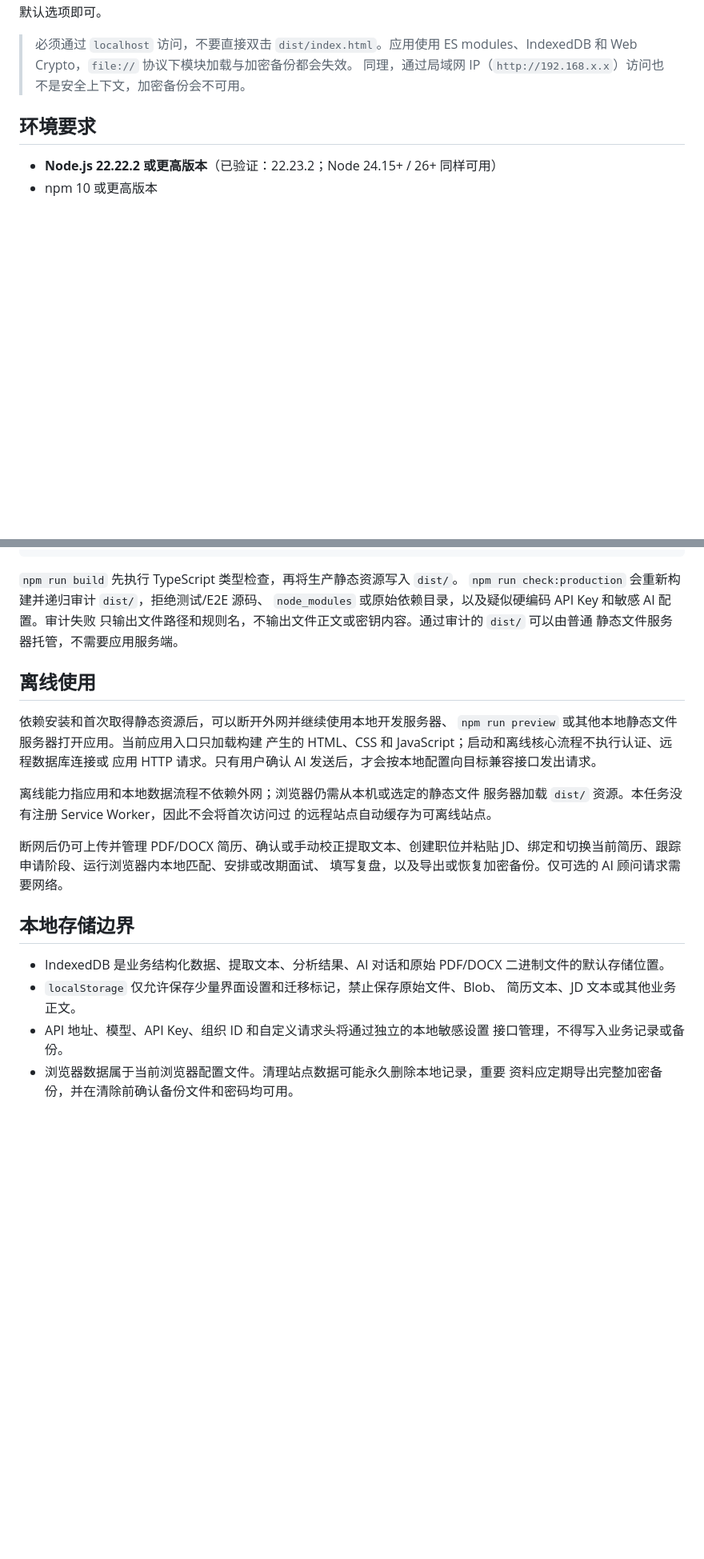
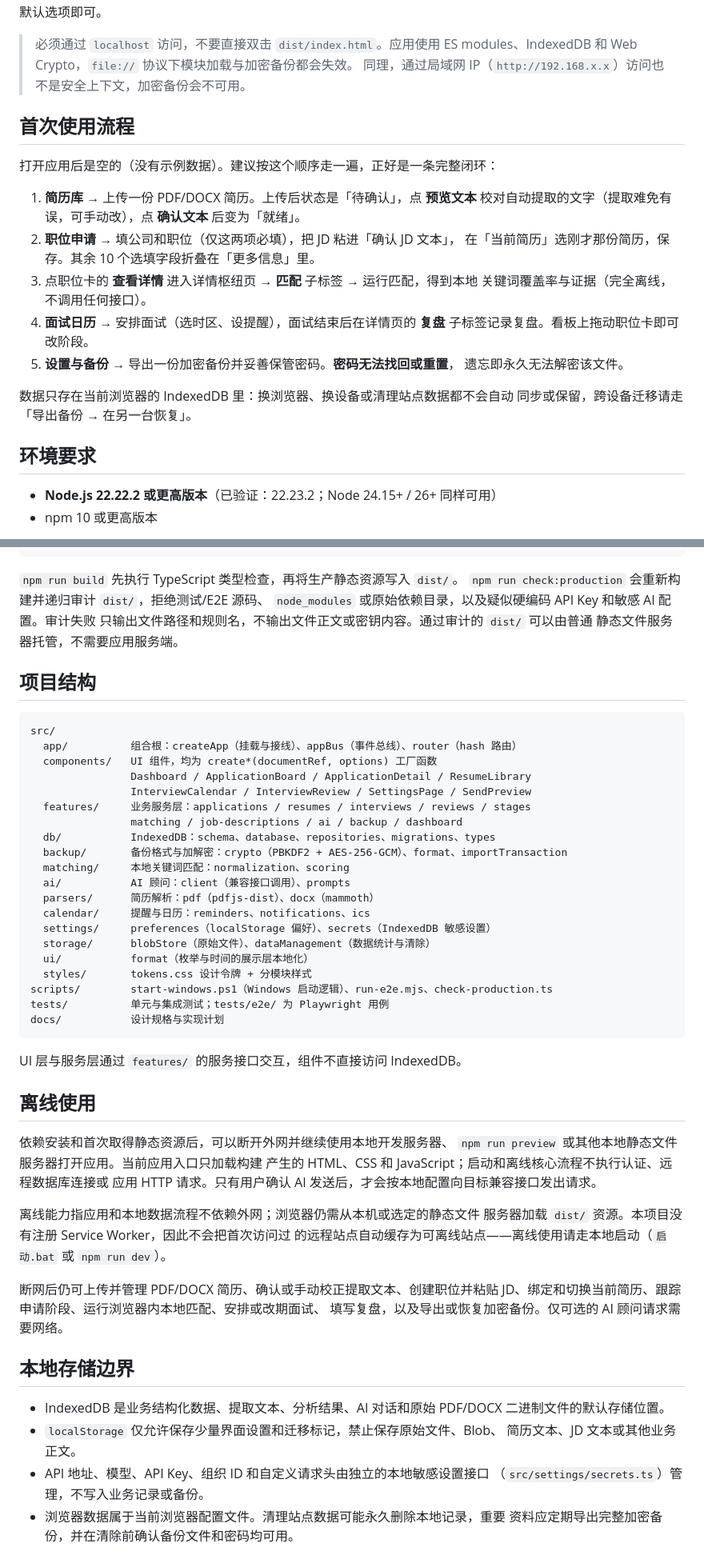
Before and after one commit to 2955723069/local-career-workspace, a Markdown page: README.md, 2 parts joined by grey strips. Shown at 80% size. Rendered like a GitHub page; blank space fills up the shorter version.

Commit message:
docs(readme): add clone/first-use/project-structure sections; fix stale wording
- 获取代码: actual git clone URL + ZIP fallback, with the Windows caveats
  (short path, avoid OneDrive) that cause npm install failures
- 首次使用流程: 5-step walkthrough verified against the e2e workflow spec
  (upload resume -> 待确认 -> 确认文本 -> 就绪, create job, run offline
  matching from the detail hub, schedule interview + review, export backup)
- 项目结构: annotated src/ tree; note components go through features/ services
  rather than touching IndexedDB directly
- fix stale spec-derived wording: "本任务" -> "本项目"; sensitive-settings
  sentence was future tense but is implemented (cite src/settings/secrets.ts)

````diff
--- a/README.md
+++ b/README.md
@@ -59,6 +70,24 @@ TypeScript 离线前端、生产构建和浏览器 IndexedDB 数据层；简历
 > 必须通过 `localhost` 访问，不要直接双击 `dist/index.html`。应用使用 ES
 > modules、IndexedDB 和 Web Crypto，`file://` 协议下模块加载与加密备份都会失效。
 > 同理，通过局域网 IP（`http://192.168.x.x`）访问也不是安全上下文，加密备份会不可用。
+
+## 首次使用流程
+
+打开应用后是空的（没有示例数据）。建议按这个顺序走一遍，正好是一条完整闭环：
+
+1. **简历库** → 上传一份 PDF/DOCX 简历。上传后状态是「待确认」，点 **预览文本**
+   校对自动提取的文字（提取难免有误，可手动改），点 **确认文本** 后变为「就绪」。
+2. **职位申请** → 填公司和职位（仅这两项必填），把 JD 粘进「确认 JD 文本」，
+   在「当前简历」选刚才那份简历，保存。其余 10 个选填字段折叠在「更多信息」里。
+3. 点职位卡的 **查看详情** 进入详情枢纽页 → **匹配** 子标签 → 运行匹配，得到本地
+   关键词覆盖率与证据（完全离线，不调用任何接口）。
+4. **面试日历** → 安排面试（选时区、设提醒），面试结束后在详情页的 **复盘**
+   子标签记录复盘。看板上拖动职位卡即可改阶段。
+5. **设置与备份** → 导出一份加密备份并妥善保管密码。**密码无法找回或重置**，
+   遗忘即永久无法解密该文件。
+
+数据只存在当前浏览器的 IndexedDB 里：换浏览器、换设备或清理站点数据都不会自动
+同步或保留，跨设备迁移请走「导出备份 → 在另一台恢复」。
 
 ## 环境要求
 
@@ -105,6 +134,33 @@ npm run preview
 只输出文件路径和规则名，不输出文件正文或密钥内容。通过审计的 `dist/` 可以由普通
 静态文件服务器托管，不需要应用服务端。
 
+## 项目结构
+
+```
+src/
+  app/          组合根：createApp（挂载与接线）、appBus（事件总线）、router（hash 路由）
+  components/   UI 组件，均为 create*(documentRef, options) 工厂函数
+                Dashboard / ApplicationBoard / ApplicationDetail / ResumeLibrary
+                InterviewCalendar / InterviewReview / SettingsPage / SendPreview
+  features/     业务服务层：applications / resumes / interviews / reviews / stages
+                matching / job-descriptions / ai / backup / dashboard
+  db/           IndexedDB：schema、database、repositories、migrations、types
+  backup/       备份格式与加解密：crypto（PBKDF2 + AES-256-GCM）、format、importTransaction
+  matching/     本地关键词匹配：normalization、scoring
+  ai/           AI 顾问：client（兼容接口调用）、prompts
+  parsers/      简历解析：pdf（pdfjs-dist）、docx（mammoth）
+  calendar/     提醒与日历：reminders、notifications、ics
+  settings/     preferences（localStorage 偏好）、secrets（IndexedDB 敏感设置）
+  storage/      blobStore（原始文件）、dataManagement（数据统计与清除）
+  ui/           format（枚举与时间的展示层本地化）
+  styles/       tokens.css 设计令牌 + 分模块样式
+scripts/        start-windows.ps1（Windows 启动逻辑）、run-e2e.mjs、check-production.ts
+tests/          单元与集成测试；tests/e2e/ 为 Playwright 用例
+docs/           设计规格与实现计划
+```
+
+UI 层与服务层通过 `features/` 的服务接口交互，组件不直接访问 IndexedDB。
+
 ## 离线使用
 
 依赖安装和首次取得静态资源后，可以断开外网并继续使用本地开发服务器、
@@ -113,8 +169,9 @@ npm run preview
 应用 HTTP 请求。只有用户确认 AI 发送后，才会按本地配置向目标兼容接口发出请求。
 
 离线能力指应用和本地数据流程不依赖外网；浏览器仍需从本机或选定的静态文件
-服务器加载 `dist/` 资源。本任务没有注册 Service Worker，因此不会将首次访问过
-的远程站点自动缓存为可离线站点。
+服务器加载 `dist/` 资源。本项目没有注册 Service Worker，因此不会把首次访问过
+的远程站点自动缓存为可离线站点——离线使用请走本地启动（`启动.bat` 或
+`npm run dev`）。
 
 断网后仍可上传并管理 PDF/DOCX 简历、确认或手动校正提取文本、创建职位并粘贴
 JD、绑定和切换当前简历、跟踪申请阶段、运行浏览器内本地匹配、安排或改期面试、
@@ -126,8 +183,8 @@ JD、绑定和切换当前简历、跟踪申请阶段、运行浏览器内本地
   二进制文件的默认存储位置。
 - `localStorage` 仅允许保存少量界面设置和迁移标记，禁止保存原始文件、Blob、
   简历文本、JD 文本或其他业务正文。
-- API 地址、模型、API Key、组织 ID 和自定义请求头将通过独立的本地敏感设置
-  接口管理，不得写入业务记录或备份。
+- API 地址、模型、API Key、组织 ID 和自定义请求头由独立的本地敏感设置接口
+  （`src/settings/secrets.ts`）管理，不写入业务记录或备份。
 - 浏览器数据属于当前浏览器配置文件。清理站点数据可能永久删除本地记录，重要
   资料应定期导出完整加密备份，并在清除前确认备份文件和密码均可用。
 
````
Also changed, not shown: other parts of README.md (+12 -1 lines).
